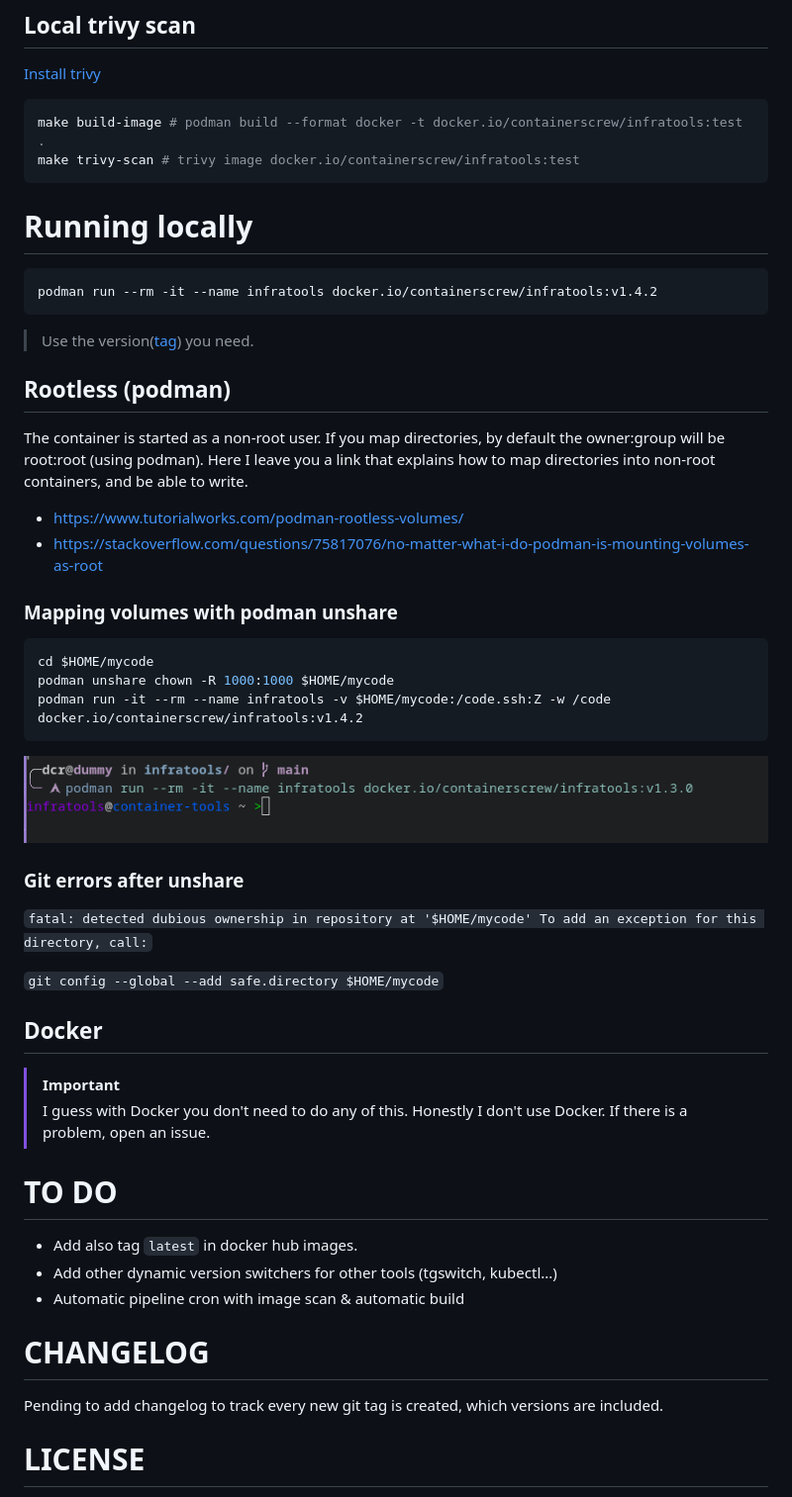
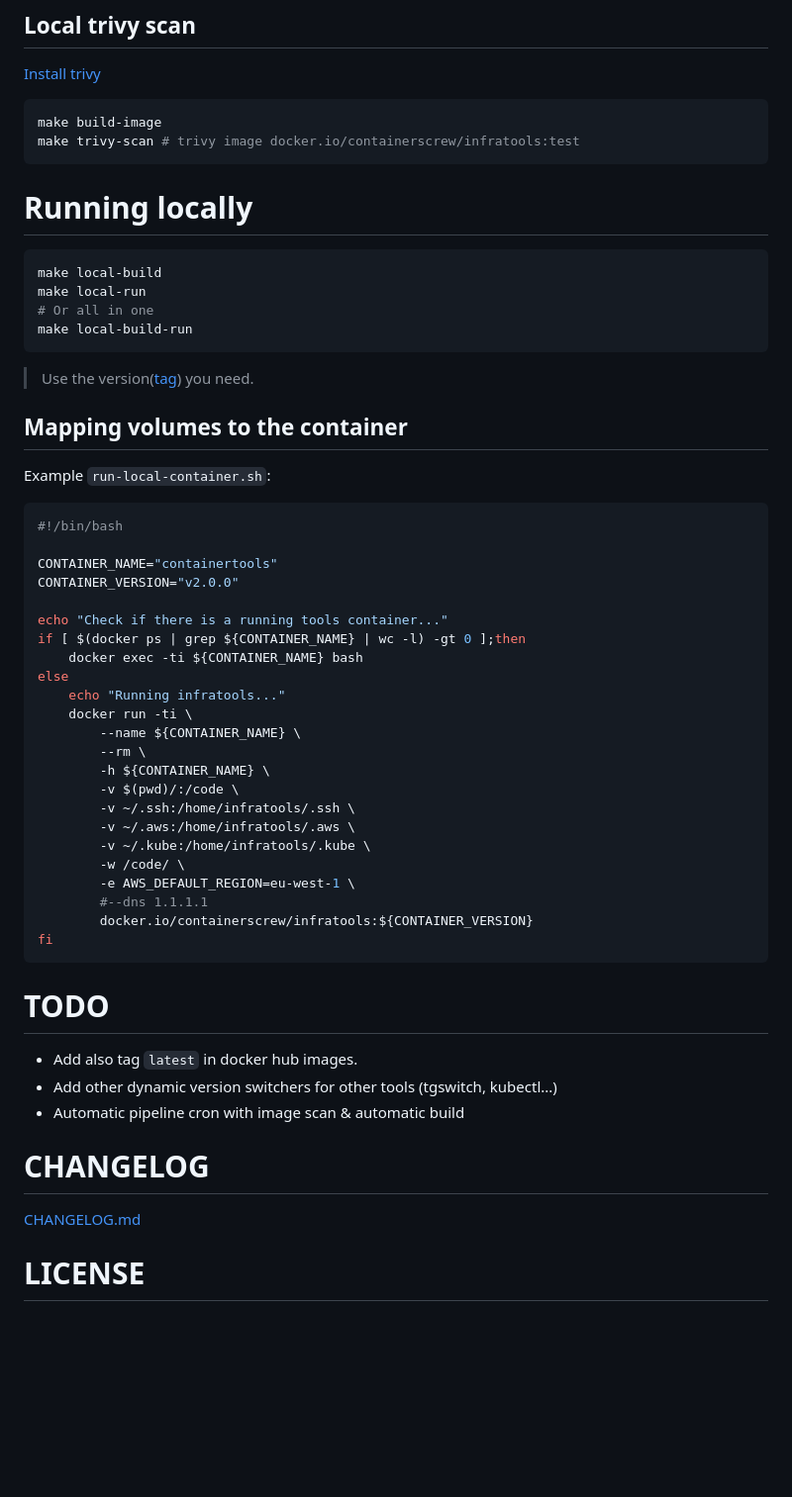
Before and after one commit to containerscrew/infratools, a Markdown page: README.md, the part around one of its changes. Shown at 99% size. Drawn GitHub-style; pictures changed too: example.png; blank space fills up the shorter version.

Commit message:
♻️ New version v2.0.0

````diff
--- a/README.md
+++ b/README.md
@@ -159,49 +161,52 @@ Take a look to the [official repo](https://github.com/aquasecurity/trivy) of Tri
 [Install trivy](https://aquasecurity.github.io/trivy/test/getting-started/installation/)
 
 ```shell
-make build-image # podman build --format docker -t docker.io/containerscrew/infratools:test .
+make build-image
 make trivy-scan # trivy image docker.io/containerscrew/infratools:test
 ```
 
 # Running locally
 
 ```shell
-podman run --rm -it --name infratools docker.io/containerscrew/infratools:v1.4.2
+make local-build
+make local-run
+# Or all in one
+make local-build-run
 ```
 
 > Use the version([tag](https://github.com/containerscrew/infratools/tags)) you need.
 
-## Rootless (podman)
+## Mapping volumes to the container
 
-The container is started as a non-root user. If you map directories, by default the owner:group will be root:root (using podman). Here I leave you a link that explains how to map directories into non-root containers, and be able to write.
-
-* https://www.tutorialworks.com/podman-rootless-volumes/
-* https://stackoverflow.com/questions/75817076/no-matter-what-i-do-podman-is-mounting-volumes-as-root
-
-
-### Mapping volumes with podman unshare
+Example `run-local-container.sh`:
 
 ```shell
-cd $HOME/mycode
-podman unshare chown -R 1000:1000 $HOME/mycode
-podman run -it --rm --name infratools -v $HOME/mycode:/code.ssh:Z -w /code  docker.io/containerscrew/infratools:v1.4.2
+#!/bin/bash
+
+CONTAINER_NAME="containertools"
+CONTAINER_VERSION="v2.0.0"
+
+echo "Check if there is a running tools container..."
+if [ $(docker ps | grep ${CONTAINER_NAME} | wc -l) -gt 0 ];then
+    docker exec -ti ${CONTAINER_NAME} bash
+else
+    echo "Running infratools..."
+    docker run -ti \
+        --name ${CONTAINER_NAME} \
+        --rm \
+        -h ${CONTAINER_NAME} \
+        -v $(pwd)/:/code \
+        -v ~/.ssh:/home/infratools/.ssh \
+        -v ~/.aws:/home/infratools/.aws \
+        -v ~/.kube:/home/infratools/.kube \
+        -w /code/ \
+        -e AWS_DEFAULT_REGION=eu-west-1 \
+        #--dns 1.1.1.1
+        docker.io/containerscrew/infratools:${CONTAINER_VERSION}
+fi
 ```
 
-![example](./example.png)
-
-### Git errors after unshare
-
-`fatal: detected dubious ownership in repository at '$HOME/mycode'
-To add an exception for this directory, call:`
-
-```git config --global --add safe.directory $HOME/mycode```
-
-## Docker
-
-> [!IMPORTANT]
-> I guess with Docker you don't need to do any of this. Honestly I don't use Docker. If there is a problem, open an issue.
-
-# TO DO
+# TODO
 
 * Add also tag `latest` in docker hub images.
 * Add other dynamic version switchers for other tools (tgswitch, kubectl...)
@@ -209,7 +214,7 @@ To add an exception for this directory, call:`
 
 # CHANGELOG
 
-Pending to add changelog to track every new git tag is created, which versions are included.
+[CHANGELOG.md](./CHANGELOG.md)
 
 # LICENSE
 
````
Also changed, not shown: other parts of README.md (+14 -12 lines), CHANGELOG.md (+26 -0 lines), 5 other files.
